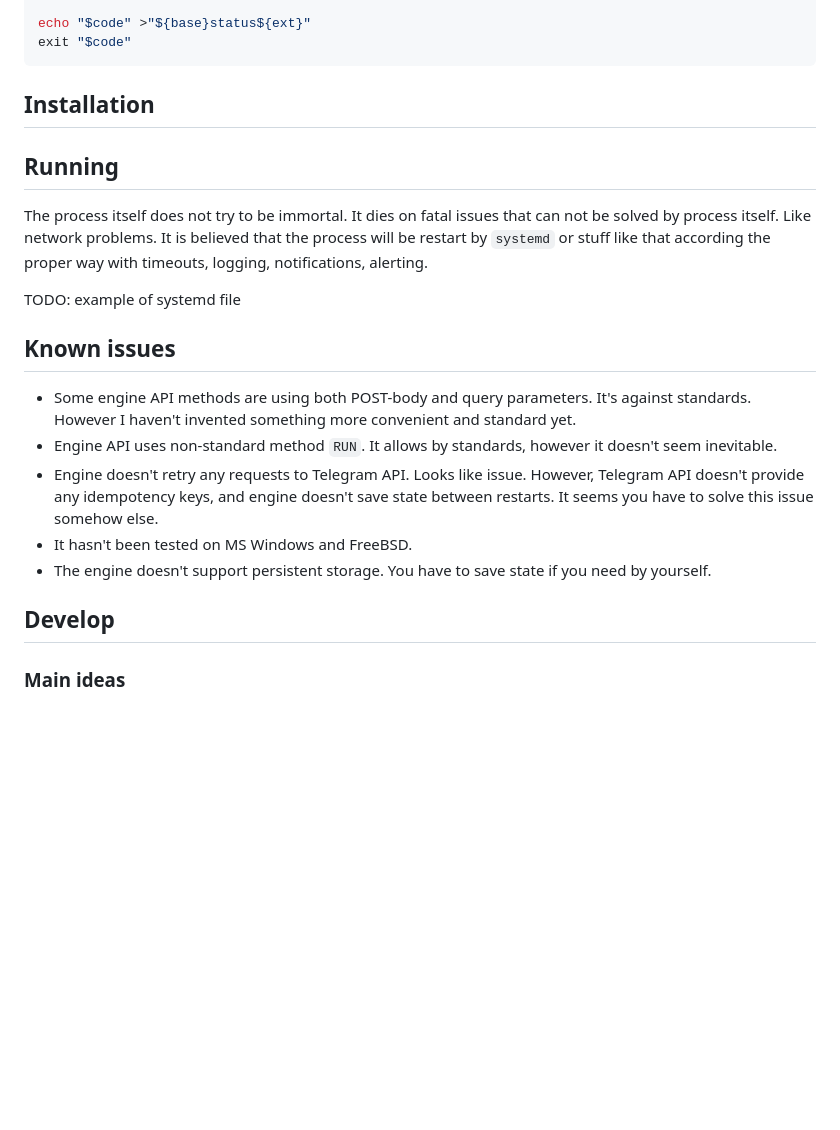
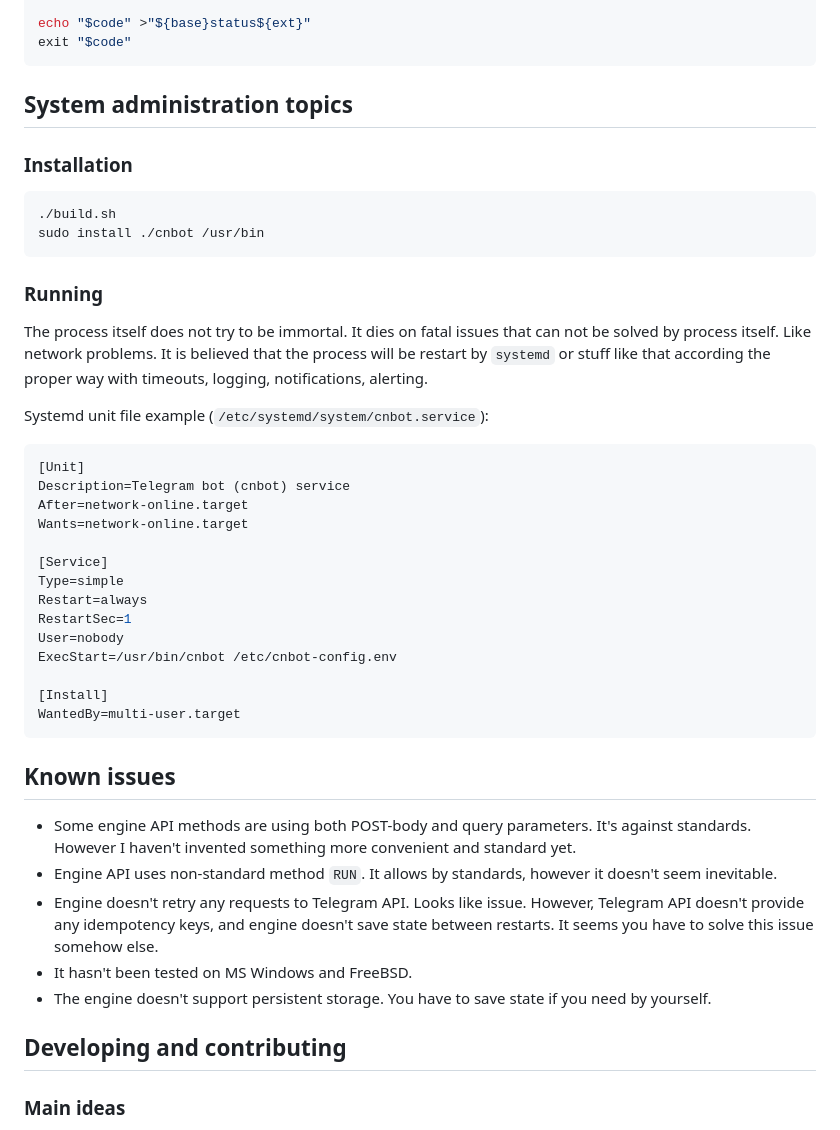
Before and after one commit to michurin/warehouse, a Markdown page: go/tbot/README.md, the part around the change. Rendered like a GitHub page; blank space fills up the shorter version.

Commit message:
Telegram bot: readme: systemd settings and installation instructions

````diff
--- a/go/tbot/README.md
+++ b/go/tbot/README.md
@@ -825,14 +825,38 @@ echo "$code" >"${base}status${ext}"
 exit "$code"
 ```
 
-## Installation
+## System administration topics
 
-## Running
+### Installation
+
+```sh
+./build.sh
+sudo install ./cnbot /usr/bin
+```
+
+### Running
 
 The process itself does not try to be immortal. It dies on fatal issues that can not be solved by process itself. Like network problems.
 It is believed that the process will be restart by `systemd` or stuff like that according the proper way with timeouts, logging, notifications, alerting.
 
-TODO: example of systemd file
+Systemd unit file example (`/etc/systemd/system/cnbot.service`):
+
+```ini
+[Unit]
+Description=Telegram bot (cnbot) service
+After=network-online.target
+Wants=network-online.target
+
+[Service]
+Type=simple
+Restart=always
+RestartSec=1
+User=nobody
+ExecStart=/usr/bin/cnbot /etc/cnbot-config.env
+
+[Install]
+WantedBy=multi-user.target
+```
 
 ## Known issues
 
@@ -842,7 +866,7 @@ TODO: example of systemd file
 - It hasn't been tested on MS Windows and FreeBSD.
 - The engine doesn't support persistent storage. You have to save state if you need by yourself.
 
-## Develop
+## Developing and contributing
 
 ### Main ideas
 
````
